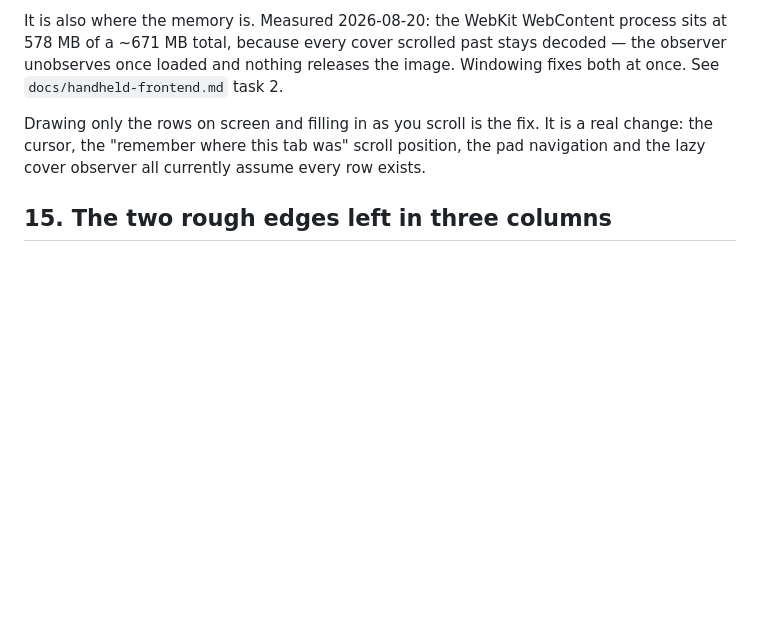
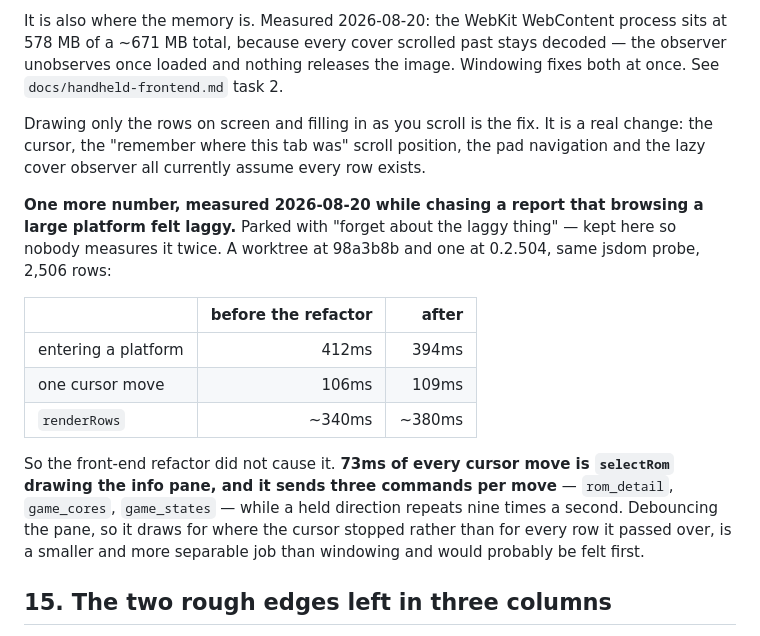
Before and after one commit to mizaimao/romm-desktop, a Markdown page: docs/parked.md, the part around the change. GitHub-like rendering; blank space fills up the shorter version.

Commit message:
docs: park the lag measurements with the windowing item
Frank: "forget about the laggy thing". Kept because the numbers cost a
worktree and a probe to get, and docs/parked.md exists so nobody starts
from a survey. The finding worth not losing: selectRom sends three
commands per cursor move, which is 73ms of every one of them and has
nothing to do with the refactor.

Co-Authored-By: Claude Opus 5 (1M context) <noreply@anthropic.com>

```diff
--- a/docs/parked.md
+++ b/docs/parked.md
@@ -171,6 +171,24 @@ a real change: the cursor, the "remember where this tab was" scroll position,
 the pad navigation and the lazy cover observer all currently assume every row
 exists.
 
+**One more number, measured 2026-08-20 while chasing a report that browsing a
+large platform felt laggy.** Parked with "forget about the laggy thing" — kept
+here so nobody measures it twice. A worktree at 98a3b8b and one at 0.2.504,
+same jsdom probe, 2,506 rows:
+
+| | before the refactor | after |
+|---|--:|--:|
+| entering a platform | 412ms | 394ms |
+| one cursor move | 106ms | 109ms |
+| `renderRows` | ~340ms | ~380ms |
+
+So the front-end refactor did not cause it. **73ms of every cursor move is
+`selectRom` drawing the info pane, and it sends three commands per move** —
+`rom_detail`, `game_cores`, `game_states` — while a held direction repeats nine
+times a second. Debouncing the pane, so it draws for where the cursor stopped
+rather than for every row it passed over, is a smaller and more separable job
+than windowing and would probably be felt first.
+
 ## 15. The two rough edges left in three columns
 
 Coming back up from a collection's games still uses the one-pane trail, and
```
